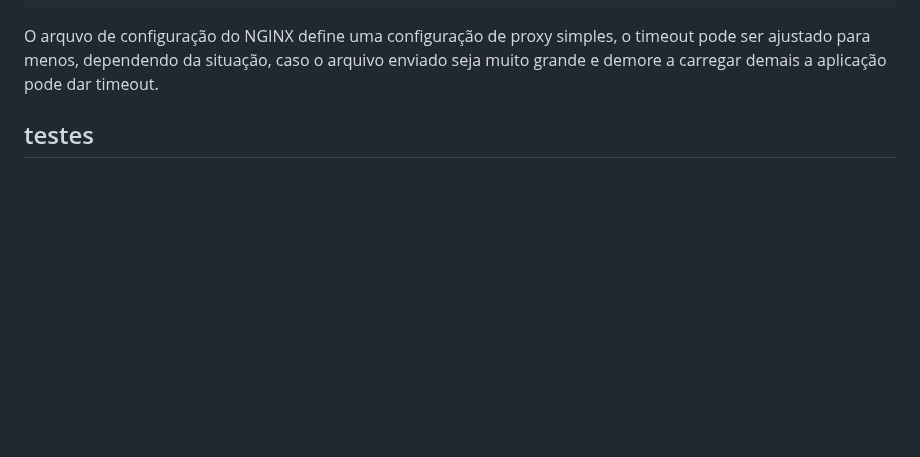
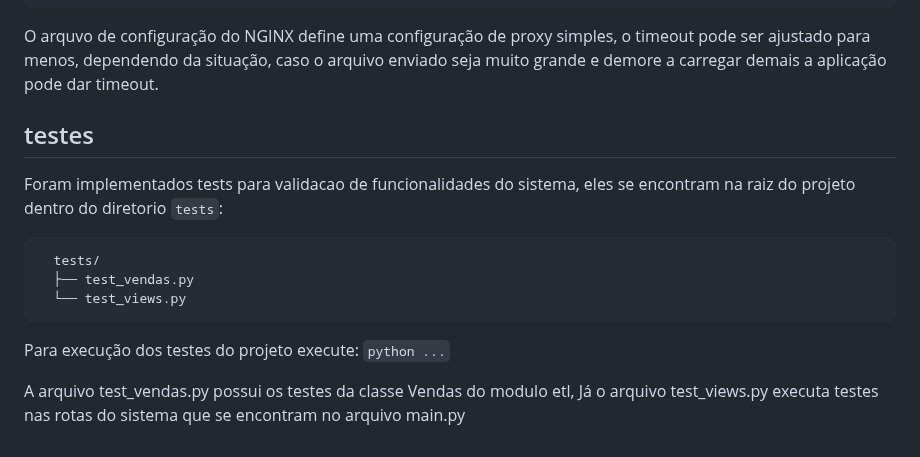
Before and after one commit to Gileno29/file_loader, a Markdown page: README.md, the part around the change. Rendered like a GitHub page; blank space fills up the shorter version.

Commit message:
doc: adiciona documentação sobre os tests

````diff
--- a/README.md
+++ b/README.md
@@ -222,3 +222,15 @@ Os serviço web está tanto na rede do database quando na do proxy devido a nece
 O arquvo de configuração do NGINX define uma configuração de proxy simples, o timeout pode ser ajustado para menos, dependendo da situação, caso o arquivo enviado seja muito grande e demore a carregar demais a aplicação pode dar timeout.
 
 ## testes
+
+Foram implementados tests para validacao de funcionalidades do sistema, eles se encontram na raiz do projeto dentro do diretorio ``tests``:
+
+```
+  tests/
+  ├── test_vendas.py
+  └── test_views.py
+```
+Para execução dos testes do projeto execute:
+```python ...```
+
+A arquivo test_vendas.py possui os testes da classe Vendas do modulo etl, Já o arquivo test_views.py executa testes nas rotas do sistema que se encontram no arquivo main.py
````
